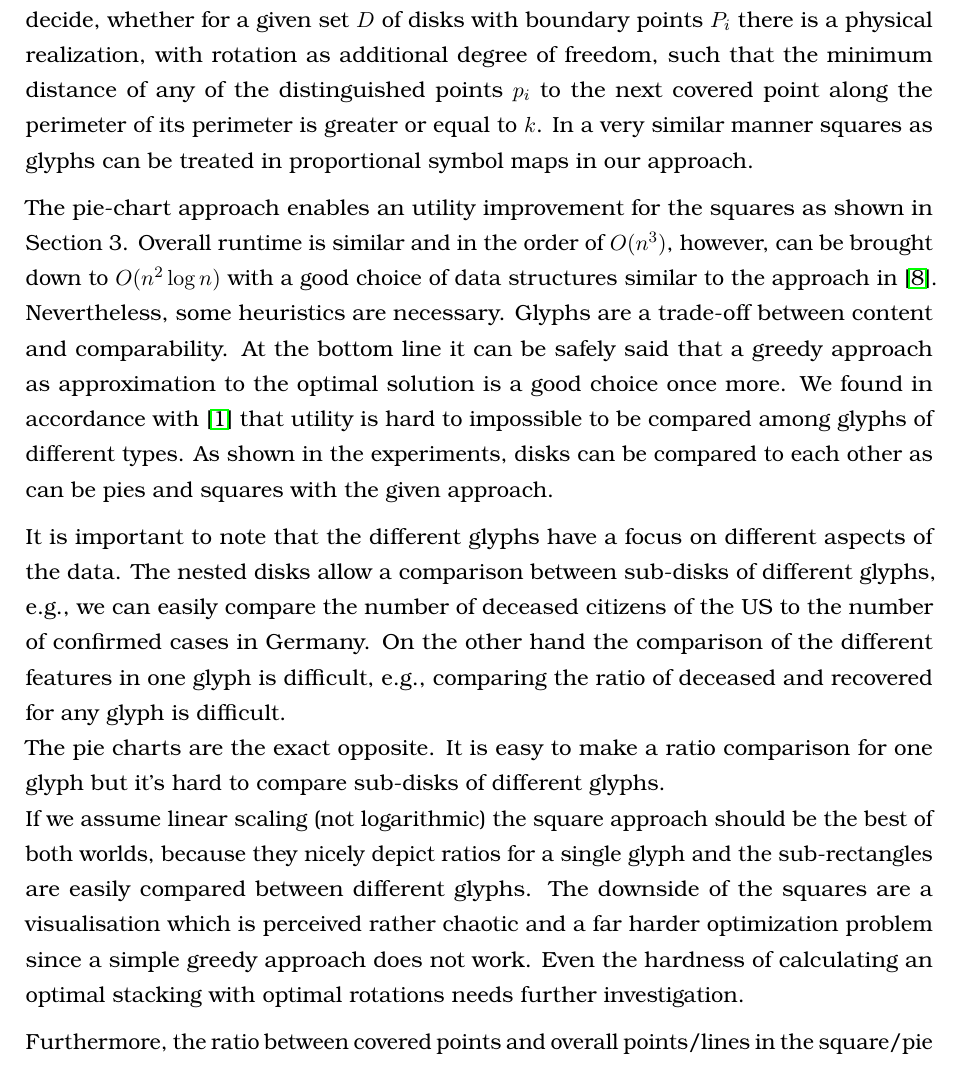
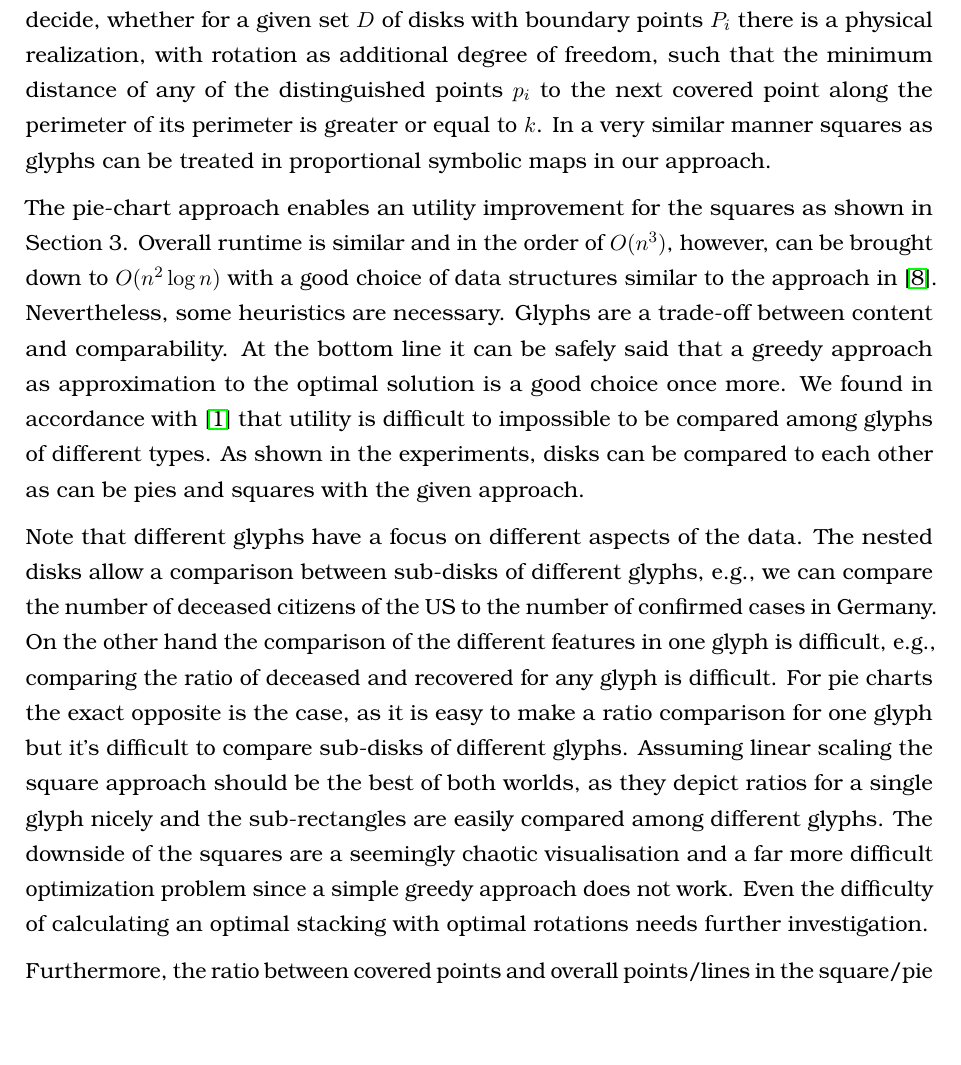
Before and after one commit to rscircus/GeomLabTex, a LaTeX document (main.tex): part of page 27 of 29 before the commit and part of page 27 of 28 after it, cut so that both start at the same text. Compiled offline with pdfLaTeX.

Commit message:
Hard != Difficult

```diff
--- a/main.tex
+++ b/main.tex
@@ -826,14 +826,12 @@ We can see that our heuristic of transforming the square mosaic into a pie chart
 
 In this work four types of glyphs were compared to each other using a subset of physically realizable drawings called stacking order algorithms. The glyph types were: (1) Centered nested disks, (2) nested disks, (3) Pie charts, and (4) Squares.
 We introduced several new types of glyphs compared to the mainstream representation: These are (1) the degree of freedom to freely shift inner disks in the nested disks, (2) pie charts with movable proportions and (3) squares.
-Further, we have shown that it is NP-hard to decide, whether for a given set $D$ of disks with boundary points $P_i$ there is a physical realization, with rotation as additional degree of freedom, such that the minimum distance of any of the distinguished points $p_i$ to the next covered point along the perimeter of its perimeter is greater or equal to $k$. In a very similar manner squares as glyphs can be treated in proportional symbol maps in our approach.
+Further, we have shown that it is NP-hard to decide, whether for a given set $D$ of disks with boundary points $P_i$ there is a physical realization, with rotation as additional degree of freedom, such that the minimum distance of any of the distinguished points $p_i$ to the next covered point along the perimeter of its perimeter is greater or equal to $k$. In a very similar manner squares as glyphs can be treated in proportional symbolic maps in our approach.
 
 The pie-chart approach enables an utility improvement for the squares as shown in Section 3. Overall runtime is similar and in the order of $O(n^3)$, however, can be brought down to $O(n^2 \log n)$ with a good choice of data structures similar to the approach in \cite{cabello}.
 Nevertheless, some heuristics are necessary. Glyphs are a trade-off between content and comparability. At the bottom line it can be safely said that a greedy approach as approximation to the optimal solution is a good choice once more.
-We found in accordance with \cite{tufte} that utility is hard to impossible to be compared among glyphs of different types. As shown in the experiments, disks can be compared to each other as can be pies and squares with the given approach.
+We found in accordance with \cite{tufte} that utility is difficult to impossible to be compared among glyphs of different types. As shown in the experiments, disks can be compared to each other as can be pies and squares with the given approach.
 
-It is important to note that the different glyphs have a focus on different aspects of the data. The nested disks allow a comparison between sub-disks of different glyphs, e.g., we can easily compare the number of deceased citizens of the US to the number of confirmed cases in Germany. On the other hand the comparison of the different features in one glyph is difficult, e.g., comparing the ratio of deceased and recovered for any glyph is difficult.\\
-The pie charts are the exact opposite. It is easy to make a ratio comparison for one glyph but it's hard to compare sub-disks of different glyphs.\\
-If we assume linear scaling (not logarithmic) the square approach should be the best of both worlds, because they nicely depict ratios for a single glyph and the sub-rectangles are easily compared between different glyphs. The downside of the squares are a visualisation which is perceived rather chaotic and a far harder optimization problem since a simple greedy approach does not work. Even the hardness of calculating an optimal stacking with optimal rotations needs further investigation.
+Note that different glyphs have a focus on different aspects of the data. The nested disks allow a comparison between sub-disks of different glyphs, e.g., we can compare the number of deceased citizens of the US to the number of confirmed cases in Germany. On the other hand the comparison of the different features in one glyph is difficult, e.g., comparing the ratio of deceased and recovered for any glyph is difficult. For pie charts the exact opposite is the case, as it is easy to make a ratio comparison for one glyph but it's difficult to compare sub-disks of different glyphs. Assuming linear scaling the square approach should be the best of both worlds, as they depict ratios for a single glyph nicely and the sub-rectangles are easily compared among different glyphs. The downside of the squares are a seemingly chaotic visualisation and a far more difficult optimization problem since a simple greedy approach does not work. Even the difficulty of calculating an optimal stacking with optimal rotations needs further investigation.
 
 Furthermore, the ratio between covered points and overall points/lines in the square/pie approach can be seen as a discrete version of the relative visibility which we used for the nested disks. If we go on step further we could arbitrarily add new important points. If we then take the limit, the value of the ratio should approach the relative visibility, which may allow a better comparison. However, this needs to be explored in further work.
```
Also changed, not shown: main.pdf, main.tex (3 more changed lines).
